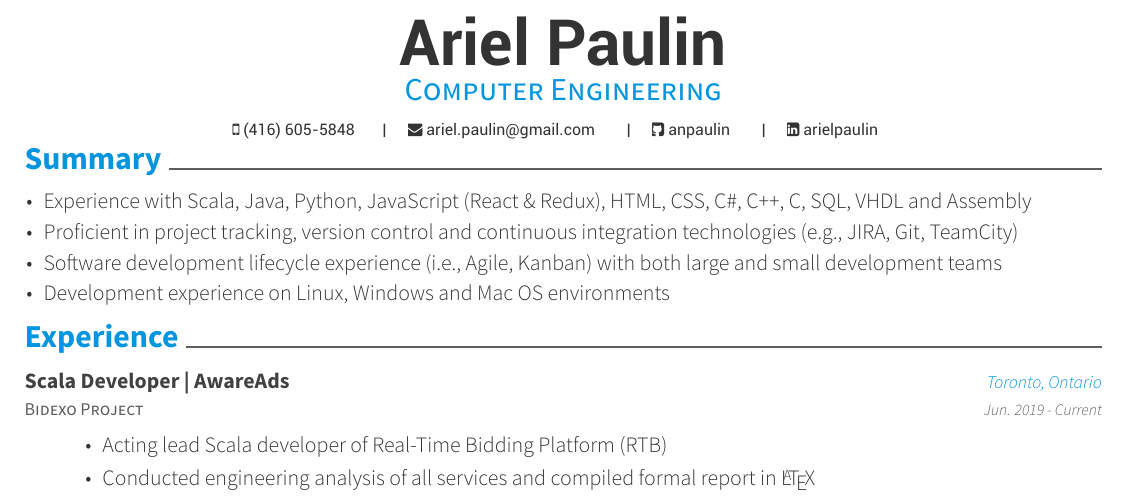
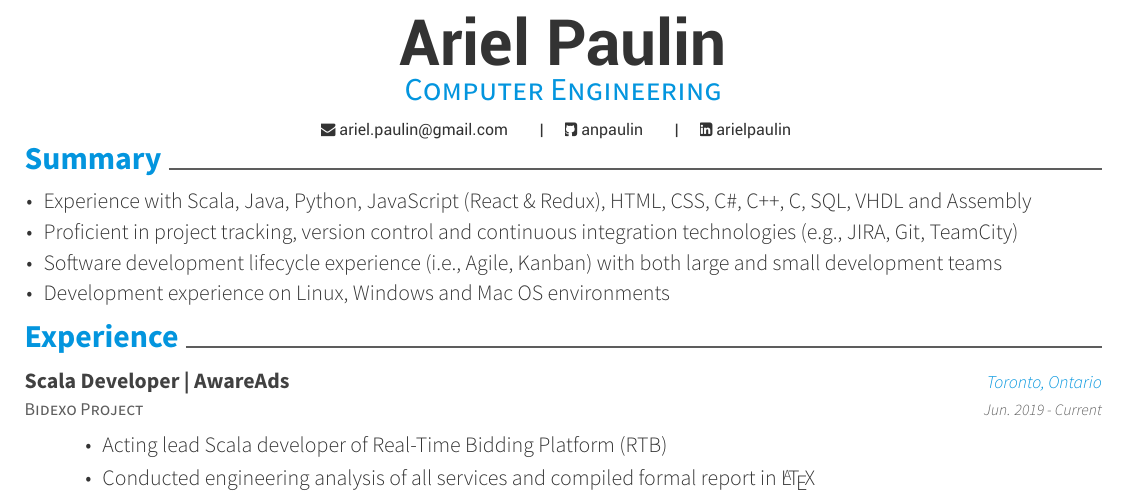
Before and after one commit to mohanmca/Resume-LaTeX, a LaTeX CV (Ariel_Paulin.tex, which reads awesome-cv.cls): part of page 1 of 2, cut so that both start at the same text. Compiled offline with XeLaTeX.

Commit message:
remove phone

```diff
--- a/Ariel_Paulin.tex
+++ b/Ariel_Paulin.tex
@@ -55,7 +55,6 @@
 %%%%%%%%%%%%%%%%%%%%%%%%%%%%%%%%%%%%%%
 %%% Essentials
 \name{}{Ariel Paulin}
-\mobile{(416) 605-5848}
 %%% Social
 \email{ariel.paulin@gmail.com}
 \github{anpaulin}
--- a/awesome-cv.cls
+++ b/awesome-cv.cls
@@ -407,7 +407,7 @@
         {
           \ifbool{isstart}
             {
-              \setbool{istart}{false}
+              \setbool{isstart}{false}
             }
             {\@headersocialsep}
           \href{mailto:\@email}{\faEnvelope\ \@email}
@@ -417,7 +417,7 @@
         {
           \ifbool{isstart}
             {
-              \setbool{istart}{false}
+              \setbool{isstart}{false}
             }
             {\@headersocialsep}
           \href{http://\@homepage}{\faHome\ \@homepage}
@@ -427,7 +427,7 @@
         {
           \ifbool{isstart}
             {
-              \setbool{istart}{false}
+              \setbool{isstart}{false}
             }
             {\@headersocialsep}
           \href{https://github.com/\@github}{\faGithubSquare\ \@github}
@@ -437,7 +437,7 @@
         {
           \ifbool{isstart}
             {
-              \setbool{istart}{false}
+              \setbool{isstart}{false}
             }
             {\@headersocialsep}
           \href{https://stackoverflow.com/users/\@stackoverflowid}{\faStackOverflow\ \@stackoverflowname}
@@ -447,7 +447,7 @@
         {
           \ifbool{isstart}
             {
-              \setbool{istart}{false}
+              \setbool{isstart}{false}
             }
             {\@headersocialsep}
           \href{https://www.linkedin.com/in/\@linkedin}{\faLinkedinSquare\ \@linkedin}
@@ -457,7 +457,7 @@
         {
           \ifbool{isstart}
             {
-              \setbool{istart}{false}
+              \setbool{isstart}{false}
             }
             {\@headersocialsep}
           \href{https://twitter.com/\@twitter}{\faTwitter\ \@twitter}
@@ -467,7 +467,7 @@
         {
           \ifbool{isstart}
             {
-              \setbool{istart}{false}
+              \setbool{isstart}{false}
             }
             {\@headersocialsep}
           \faSkype\ \@skype
```
Also changed, not shown: Ariel_Paulin.pdf.
